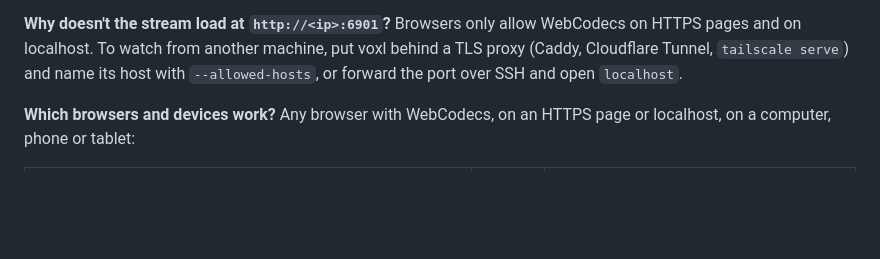
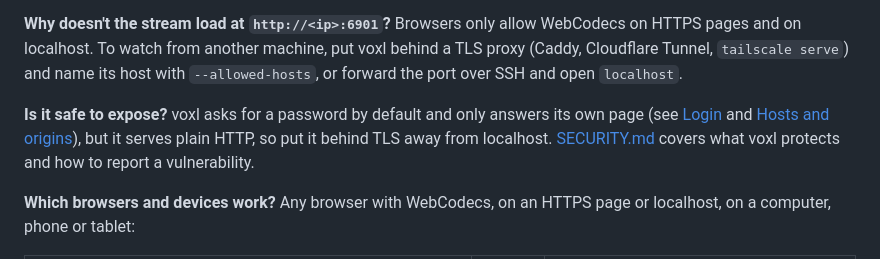
Before and after one commit to tembo/voxl, a Markdown page: README.md, the part around the change. Rendered like a GitHub page; blank space fills up the shorter version.

Commit message:
docs: add SECURITY.md and link it from the README FAQ

```diff
--- a/README.md
+++ b/README.md
@@ -297,6 +297,11 @@ HTTPS pages and on localhost. To watch from another machine, put voxl behind a T
 (Caddy, Cloudflare Tunnel, `tailscale serve`) and name its host with `--allowed-hosts`,
 or forward the port over SSH and open `localhost`.
 
+**Is it safe to expose?** voxl asks for a password by default and only answers its own
+page (see [Login](#login) and [Hosts and origins](#hosts-and-origins)), but it serves
+plain HTTP, so put it behind TLS away from localhost. [SECURITY.md](SECURITY.md) covers
+what voxl protects and how to report a vulnerability.
+
 **Which browsers and devices work?** Any browser with WebCodecs, on an HTTPS page or
 localhost, on a computer, phone or tablet:
 
```
Also changed, not shown: SECURITY.md (added, +37 -0 lines).
